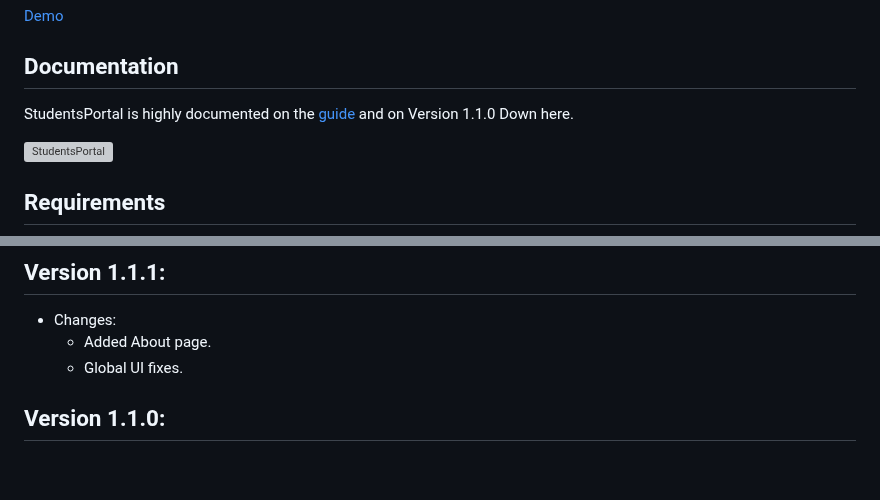
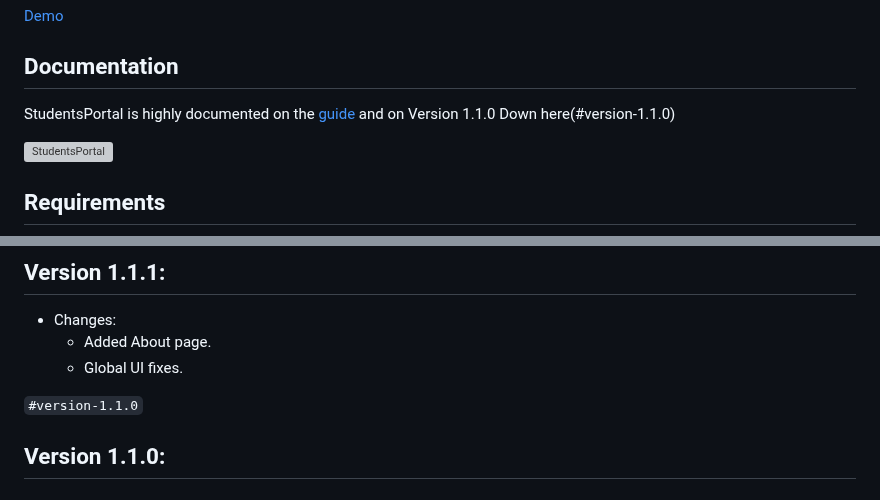
Before and after one commit to sharon846/StudentsPortal, a Markdown page: README.md, 2 parts joined by grey strips. Drawn GitHub-style; blank space fills up the shorter version; grey boxes are pictures that could not be loaded.

```diff
--- a/README.md
+++ b/README.md
@@ -14,7 +14,7 @@
 
 ## Documentation
 
-StudentsPortal is highly documented on the [guide](https://github.com/sharon846/StudentsPortal/demo/guide.pdf) and on Version 1.1.0 Down here.
+StudentsPortal is highly documented on the [guide](https://github.com/sharon846/StudentsPortal/demo/guide.pdf) and on Version 1.1.0 Down here(#version-1.1.0)
 
 [![StudentsPortal](demo/screenshot.png)](demo/screenshot.png)
 
@@ -181,6 +181,7 @@ $ docker run -d -v /absolute/path:/var/www/html/data -v /absolute/path/index.php
     - Added About page.
     - Global UI fixes.
 
+`#version-1.1.0`
 ## Version 1.1.0:
 ## Homepage
 - Loading the "menu" of the site from the database.
```
